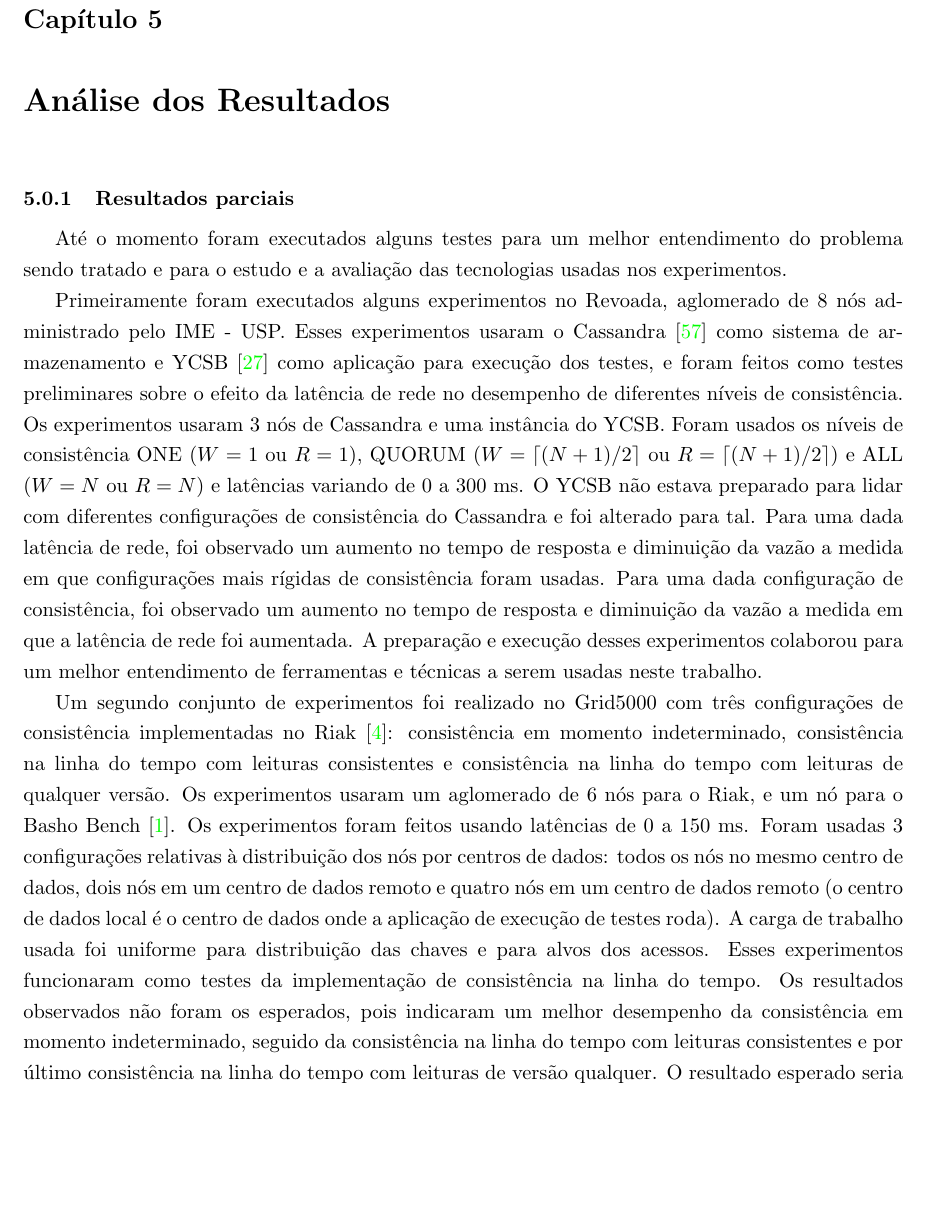
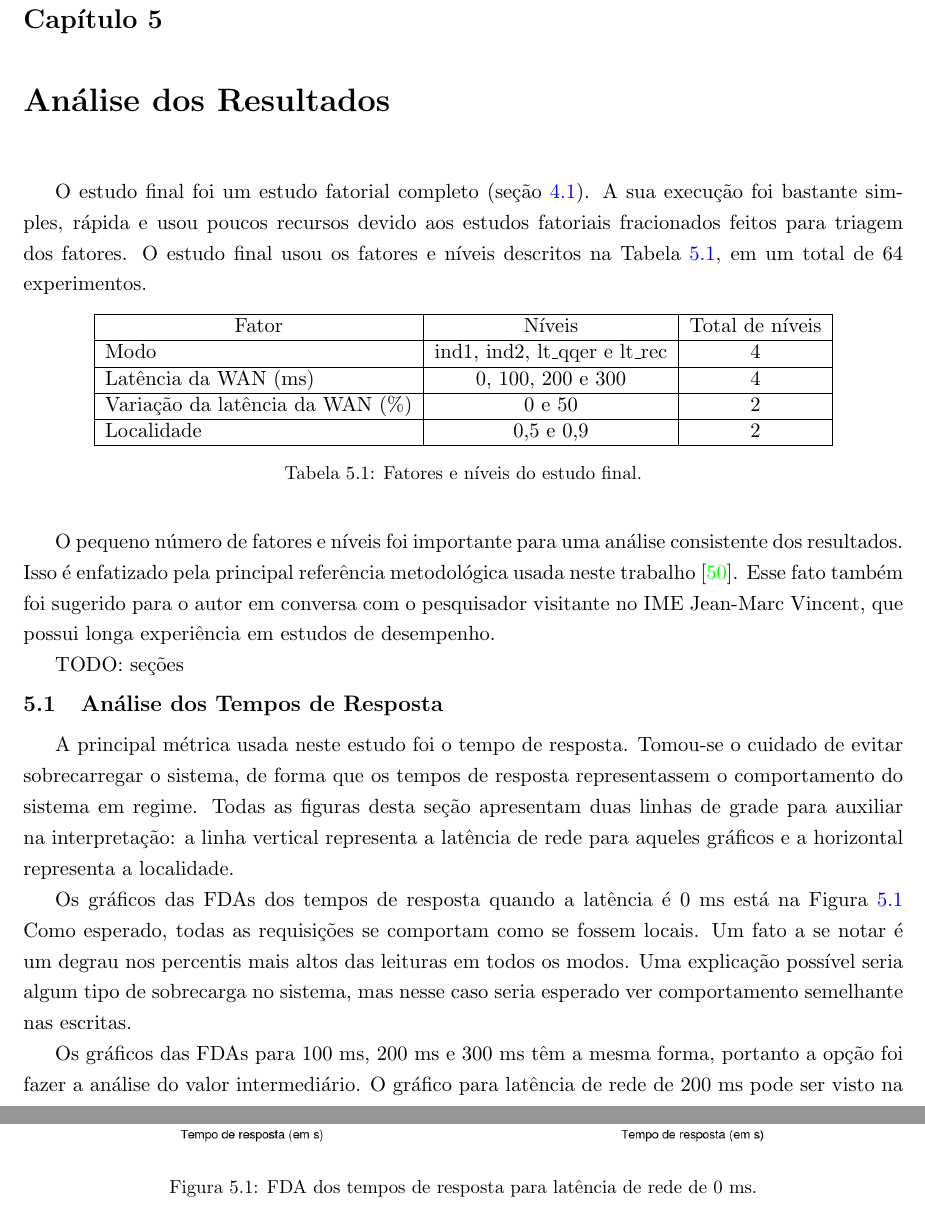
Before and after one commit to mdediana/diss, a LaTeX book (diss-mdediana.tex, which reads cap-analise-dos-resultados.tex): part of page 54 of 62 before the commit and two parts of pages 54 and 55 of 64 after it, the two joined at a grey line, cut so that both start at the same text, the shorter picture padded with empty space. Compiled offline with pdfLaTeX; the source files are stored in an older character set and shown here as Unicode.

Commit message:
Início da análise dos resultados

```diff
--- a/cap-analise-dos-resultados.tex
+++ b/cap-analise-dos-resultados.tex
@@ -1,44 +1,36 @@
 %% ------------------------------------------------------------------------- %%
 \chapter{Análise dos Resultados} \label{cap:analise_dos_resultados}
 
-%% ------------------------------------------------------------------------- %%
-\subsection{Resultados parciais} \label{sec:resultados_parciais}
+O estudo final foi um estudo fatorial completo (seção
+\ref{sec:tipos_de_experimentos}). A sua execução foi bastante simples, rápida e
+usou poucos recursos devido aos estudos fatoriais fracionados feitos para
+triagem dos fatores. O estudo final usou os fatores e níveis descritos na Tabela
+\ref{tab:fatores_e_niveis_do_estudo_final}, em um total de 64 experimentos.
 
-Até o momento foram executados alguns testes para um melhor entendimento do
-problema sendo tratado e para o estudo e a avaliação das tecnologias usadas nos
-experimentos.
+\begin{table}[!h] \begin{center} \begin{tabular}{|l|c|c|} \hline
 
-Primeiramente foram executados alguns experimentos no Revoada, aglomerado de 8
-nós administrado pelo IME - USP. Esses experimentos usaram o Cassandra
-\cite{Lakshman2010} como sistema de armazenamento e YCSB \cite{Cooper2010} como
-aplicação para execução dos testes, e foram feitos como testes preliminares
-sobre o efeito da latência de rede no desempenho de diferentes níveis de
-consistência. Os experimentos usaram 3 nós de Cassandra e uma instância do YCSB.
-Foram usados os níveis de consistência ONE ($W = 1$ ou $R = 1$), QUORUM ($W =
-\lceil(N+1)/2\rceil$ ou $R = \lceil(N+1)/2\rceil)$ e ALL ($W = N$ ou $R = N$) e
-latências variando de 0 a 300 ms. O YCSB não estava preparado para lidar com
-diferentes configurações de consistência do Cassandra e foi alterado para tal.
-Para uma dada latência de rede, foi observado um aumento no tempo de resposta e
-diminuição da vazão a medida em que configurações mais rígidas de consistência
-foram usadas. Para uma dada configuração de consistência, foi observado um
-aumento no tempo de resposta e diminuição da vazão a medida em que a latência de
-rede foi aumentada. A preparação e execução desses experimentos colaborou para
-um melhor entendimento de ferramentas e técnicas a serem usadas neste trabalho.
+\multicolumn{1}{|c|}{Fator} & \multicolumn{1}{|c|}{Níveis} &
+\multicolumn{1}{|c|}{Total de níveis}\\ \hline
 
-Um segundo conjunto de experimentos foi realizado no Grid5000 com três
-configurações de consistência implementadas no Riak \cite{Riak}: consistência em
-momento indeterminado, consistência na linha do tempo com leituras consistentes
-e consistência na linha do tempo com leituras de qualquer versão. Os
-experimentos usaram um aglomerado de 6 nós para o Riak, e um nó para o Basho
-Bench \cite{Basho}. Os experimentos foram feitos usando latências de 0 a 150 ms.
-Foram usadas 3 configurações relativas à distribuição dos nós por centros de
-dados: todos os nós no mesmo centro de dados, dois nós em um centro de dados
-remoto e quatro nós em um centro de dados remoto (o centro de dados local é o
-centro de dados onde a aplicação de execução de testes roda). A carga de
-trabalho usada foi uniforme para distribuição das chaves e para alvos dos
-acessos. Esses experimentos funcionaram como testes da implementação de
-consistência na linha do tempo. Os resultados observados não foram os esperados,
-pois indicaram um melhor desempenho da consistência em momento indeterminado,
-seguido da consistência na linha do tempo com leituras consistentes e por último
-consistência na linha do tempo com leituras de versão qualquer. O resultado
-esperado seria que leituras de versão qualquer apresentassem desempenho melhor
+Modo & ind1, ind2, lt\_qqer e lt\_rec & 4\\ \hline
+
+Latência da WAN (ms) & 0, 100, 200 e 300 & 4\\ \hline
+
+Variação da latência da WAN (\%) & 0 e 50 & 2\\ \hline
+
+Localidade & 0,5 e 0,9 & 2\\ \hline
+
+\end{tabular}
+
+\caption{Fatores e níveis do estudo final.}
+\label{tab:fatores_e_niveis_do_estudo_final}
+
+\end{center} \end{table}
+
+O pequeno número de fatores e níveis foi importante para uma análise consistente
+dos resultados. Isso é enfatizado pela principal referência metodológica usada
+neste trabalho \cite{Jain1991}. Esse fato também foi sugerido para o autor em
+conversa com o pesquisador visitante no IME Jean-Marc Vincent, que possui longa
+experiência em estudos de desempenho.
+
+TODO: seções
@@ -54,4 +37,11 @@ na linha do tempo no Riak.
 
 %% ------------------------------------------------------------------------- %%
-\subsection{Apresentação dos resultados} \label{sec:apresentacao_dos_resultados}
+\section{Análise dos Tempos de Resposta}
+\label{sec:analise_dos_tempos_de_resposta}
 
+A principal métrica usada neste estudo foi o tempo de resposta. Tomou-se o
+cuidado de evitar sobrecarregar o sistema, de forma que os tempos de resposta
+representassem o comportamento do sistema em regime. Todas as figuras desta
+seção apresentam duas linhas de grade para auxiliar na interpretação: a linha
+vertical representa a latência de rede para aqueles gráficos e a horizontal
+representa a localidade.
@@ -69,0 +50,21 @@ indeterminado.
+Os gráficos das FDAs dos tempos de resposta quando a latência é 0 ms está na
+Figura \ref{fig:fda_dos_tempos_de_resposta_para_latencia_de_rede_de_0_ms} Como
+esperado, todas as requisições se comportam como se fossem locais. Um fato a se
+notar é um degrau nos percentis mais altos das leituras em todos os modos. Uma
+explicação possível seria algum tipo de sobrecarga no sistema, mas nesse caso
+seria esperado ver comportamento semelhante nas escritas.
+
+\begin{figure}[p] \centering
+
+\includegraphics[width=1\textwidth]{ecdf0.png}
+
+\caption{FDA dos tempos de resposta para latência de rede de 0 ms.}
+\label{fig:fda_dos_tempos_de_resposta_para_latencia_de_rede_de_0_ms}
+\end{figure}
+
+Os gráficos das FDAs para 100 ms, 200 ms e 300 ms têm a mesma forma, portanto a
+opção foi fazer a análise do valor intermediário. O gráfico para latência de
+rede de 200 ms pode ser visto na Figura
+\ref{fig:fda_dos_tempos_de_resposta_para_latencia_de_rede_de_200_ms}.
+
+No caso de leituras e localidade 0,5, apenas lt\_rec apresenta requisições
```
Also changed, not shown: figuras/ecdf0.png (added), figuras/ecdf100.png (added), figuras/ecdf200.png (added), figuras/ecdf300.png (added), cap-analise-dos-resultados.tex (133 more changed lines).
